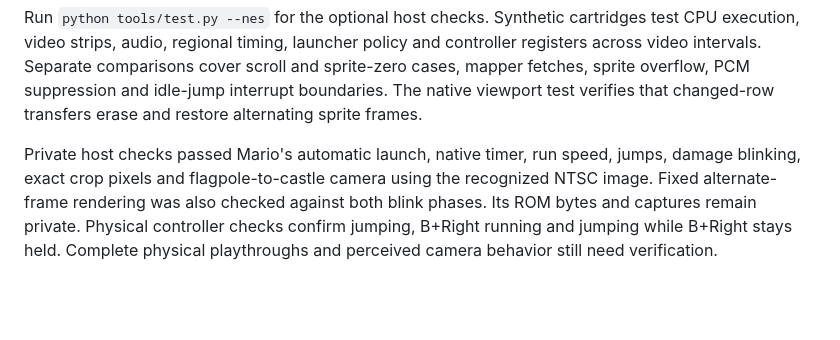
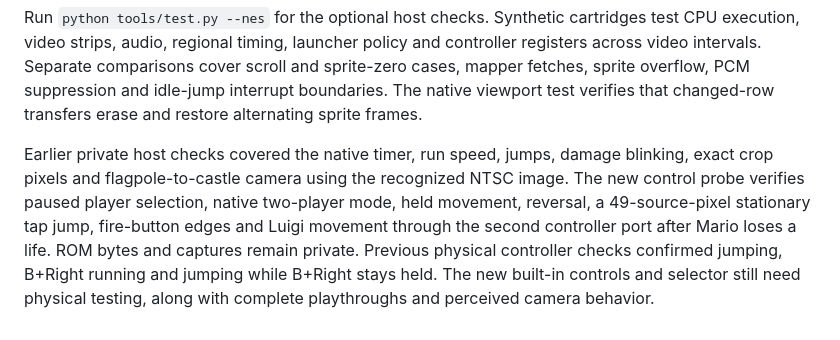
Before and after one commit to ryangrams/bitty, a Markdown page: docs/NES.md, the part around the change. GitHub-like rendering; blank space fills up the shorter version.

```diff
--- a/docs/NES.md
+++ b/docs/NES.md
@@ -92,4 +92,4 @@ The passive buzzer path suppresses unused PCM mixing while retaining APU phase,
 
 Run `python tools/test.py --nes` for the optional host checks. Synthetic cartridges test CPU execution, video strips, audio, regional timing, launcher policy and controller registers across video intervals. Separate comparisons cover scroll and sprite-zero cases, mapper fetches, sprite overflow, PCM suppression and idle-jump interrupt boundaries. The native viewport test verifies that changed-row transfers erase and restore alternating sprite frames.
 
-Private host checks passed Mario's automatic launch, native timer, run speed, jumps, damage blinking, exact crop pixels and flagpole-to-castle camera using the recognized NTSC image. Fixed alternate-frame rendering was also checked against both blink phases. Its ROM bytes and captures remain private. Physical controller checks confirm jumping, B+Right running and jumping while B+Right stays held. Complete physical playthroughs and perceived camera behavior still need verification.
+Earlier private host checks covered the native timer, run speed, jumps, damage blinking, exact crop pixels and flagpole-to-castle camera using the recognized NTSC image. The new control probe verifies paused player selection, native two-player mode, held movement, reversal, a 49-source-pixel stationary tap jump, fire-button edges and Luigi movement through the second controller port after Mario loses a life. ROM bytes and captures remain private. Previous physical controller checks confirmed jumping, B+Right running and jumping while B+Right stays held. The new built-in controls and selector still need physical testing, along with complete playthroughs and perceived camera behavior.
```
Also changed, not shown: README.md (+1 -1 lines).
